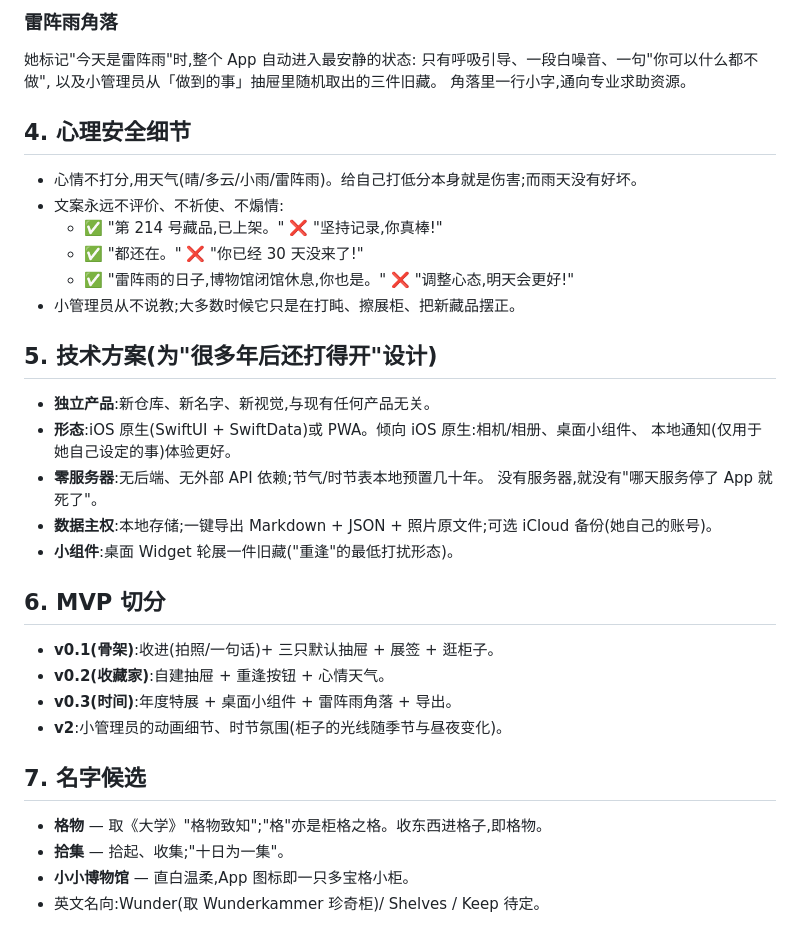
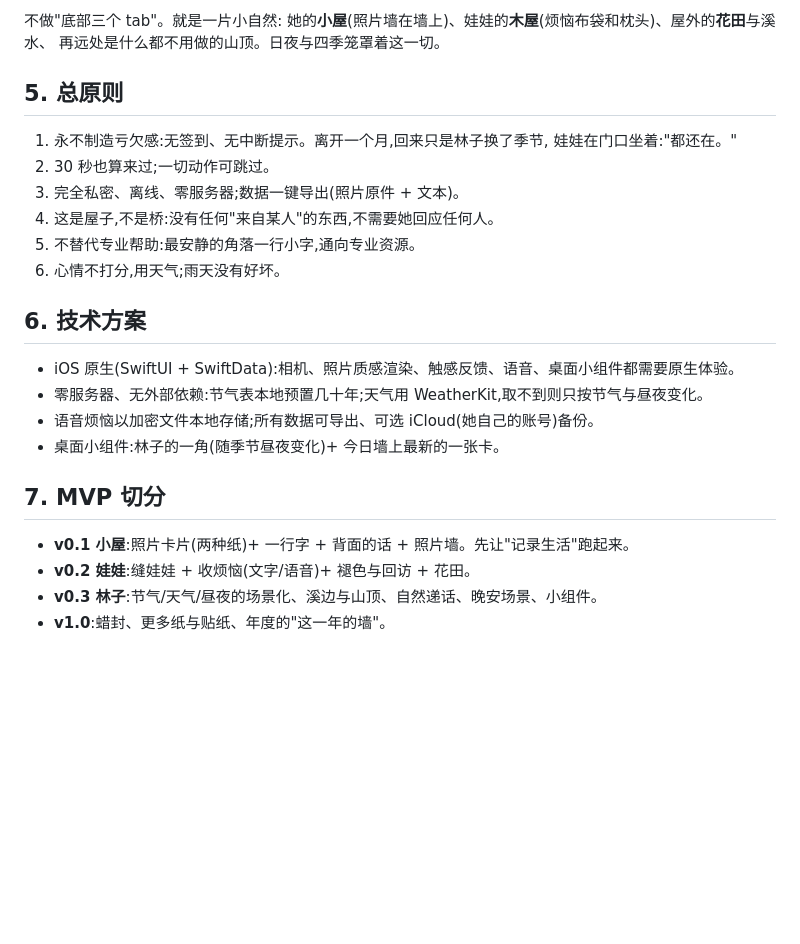
Before and after one commit to cyang2020/deck-site, a Markdown page: docs/app-design.md, the part around one of its changes. GitHub-like rendering; blank space fills up the shorter version.

Commit message:
design v3: photo diary + nature as container + worry doll
Co-Authored-By: Claude Fable 5 <noreply@anthropic.com>
Claude-Session: https://claude.ai/code/session_01J9gkVLKNUgQYm6UETQf2Dn

```diff
--- a/docs/app-design.md
+++ b/docs/app-design.md
@@ -70,39 +90,28 @@
 
-### 雷阵雨角落
-她标记"今天是雷阵雨"时,整个 App 自动进入最安静的状态:
-只有呼吸引导、一段白噪音、一句"你可以什么都不做",
-以及小管理员从「做到的事」抽屉里随机取出的三件旧藏。
-角落里一行小字,通向专业求助资源。
+不做"底部三个 tab"。就是一片小自然:
+她的**小屋**(照片墙在墙上)、娃娃的**木屋**(烦恼布袋和枕头)、屋外的**花田**与溪水、
+再远处是什么都不用做的山顶。日夜与四季笼罩着这一切。
 
-## 4. 心理安全细节
+## 5. 总原则
 
-- 心情不打分,用天气(晴/多云/小雨/雷阵雨)。给自己打低分本身就是伤害;而雨天没有好坏。
-- 文案永远不评价、不祈使、不煽情:
-  - ✅ "第 214 号藏品,已上架。" ❌ "坚持记录,你真棒!"
-  - ✅ "都还在。" ❌ "你已经 30 天没来了!"
-  - ✅ "雷阵雨的日子,博物馆闭馆休息,你也是。" ❌ "调整心态,明天会更好!"
-- 小管理员从不说教;大多数时候它只是在打盹、擦展柜、把新藏品摆正。
+1. 永不制造亏欠感:无签到、无中断提示。离开一个月,回来只是林子换了季节,
+   娃娃在门口坐着:"都还在。"
+2. 30 秒也算来过;一切动作可跳过。
+3. 完全私密、离线、零服务器;数据一键导出(照片原件 + 文本)。
+4. 这是屋子,不是桥:没有任何"来自某人"的东西,不需要她回应任何人。
+5. 不替代专业帮助:最安静的角落一行小字,通向专业资源。
+6. 心情不打分,用天气;雨天没有好坏。
 
-## 5. 技术方案(为"很多年后还打得开"设计)
+## 6. 技术方案
 
-- **独立产品**:新仓库、新名字、新视觉,与现有任何产品无关。
-- **形态**:iOS 原生(SwiftUI + SwiftData)或 PWA。倾向 iOS 原生:相机/相册、桌面小组件、
-  本地通知(仅用于她自己设定的事)体验更好。
-- **零服务器**:无后端、无外部 API 依赖;节气/时节表本地预置几十年。
-  没有服务器,就没有"哪天服务停了 App 就死了"。
-- **数据主权**:本地存储;一键导出 Markdown + JSON + 照片原文件;可选 iCloud 备份(她自己的账号)。
-- **小组件**:桌面 Widget 轮展一件旧藏("重逢"的最低打扰形态)。
+- iOS 原生(SwiftUI + SwiftData):相机、照片质感渲染、触感反馈、语音、桌面小组件都需要原生体验。
+- 零服务器、无外部依赖:节气表本地预置几十年;天气用 WeatherKit,取不到则只按节气与昼夜变化。
+- 语音烦恼以加密文件本地存储;所有数据可导出、可选 iCloud(她自己的账号)备份。
+- 桌面小组件:林子的一角(随季节昼夜变化)+ 今日墙上最新的一张卡。
 
-## 6. MVP 切分
+## 7. MVP 切分
 
-- **v0.1(骨架)**:收进(拍照/一句话)+ 三只默认抽屉 + 展签 + 逛柜子。
-- **v0.2(收藏家)**:自建抽屉 + 重逢按钮 + 心情天气。
-- **v0.3(时间)**:年度特展 + 桌面小组件 + 雷阵雨角落 + 导出。
-- **v2**:小管理员的动画细节、时节氛围(柜子的光线随季节与昼夜变化)。
-
-## 7. 名字候选
-
-- **格物** — 取《大学》"格物致知";"格"亦是柜格之格。收东西进格子,即格物。
-- **拾集** — 拾起、收集;"十日为一集"。
-- **小小博物馆** — 直白温柔,App 图标即一只多宝格小柜。
-- 英文名向:Wunder(取 Wunderkammer 珍奇柜)/ Shelves / Keep 待定。
+- **v0.1 小屋**:照片卡片(两种纸)+ 一行字 + 背面的话 + 照片墙。先让"记录生活"跑起来。
+- **v0.2 娃娃**:缝娃娃 + 收烦恼(文字/语音)+ 褪色与回访 + 花田。
+- **v0.3 林子**:节气/天气/昼夜的场景化、溪边与山顶、自然递话、晚安场景、小组件。
+- **v1.0**:蜡封、更多纸与贴纸、年度的"这一年的墙"。
```
Also changed, not shown: other parts of docs/app-design.md (+70 -50 lines).
